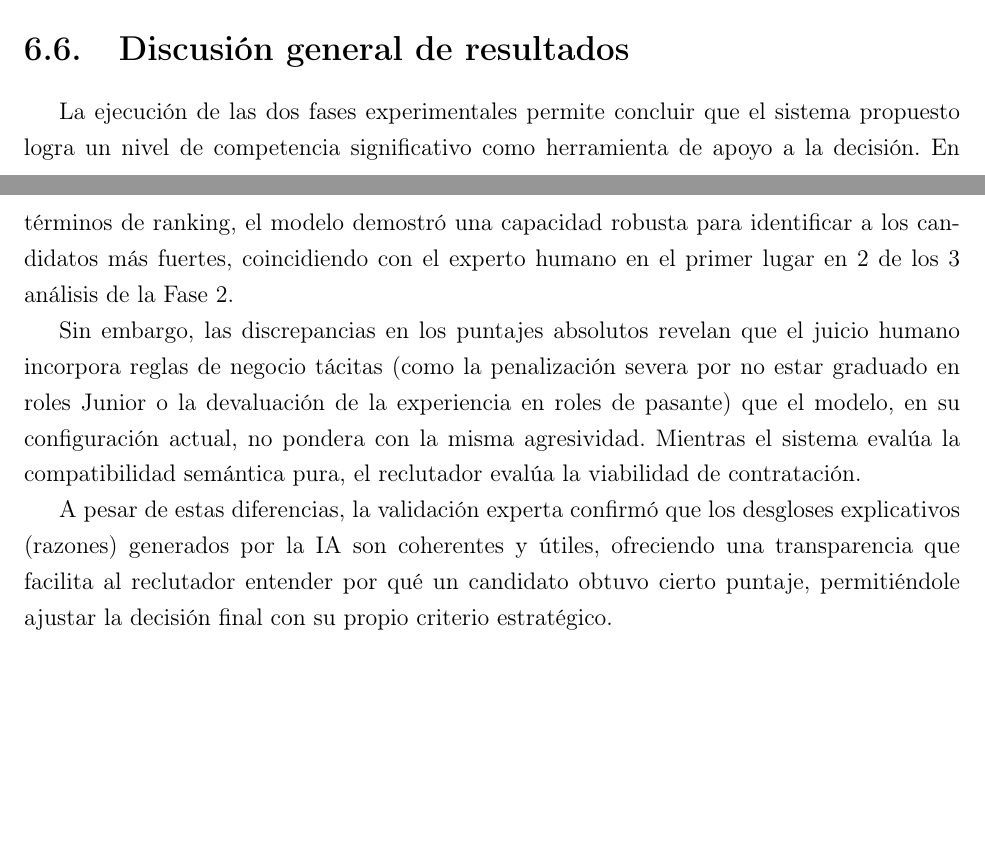
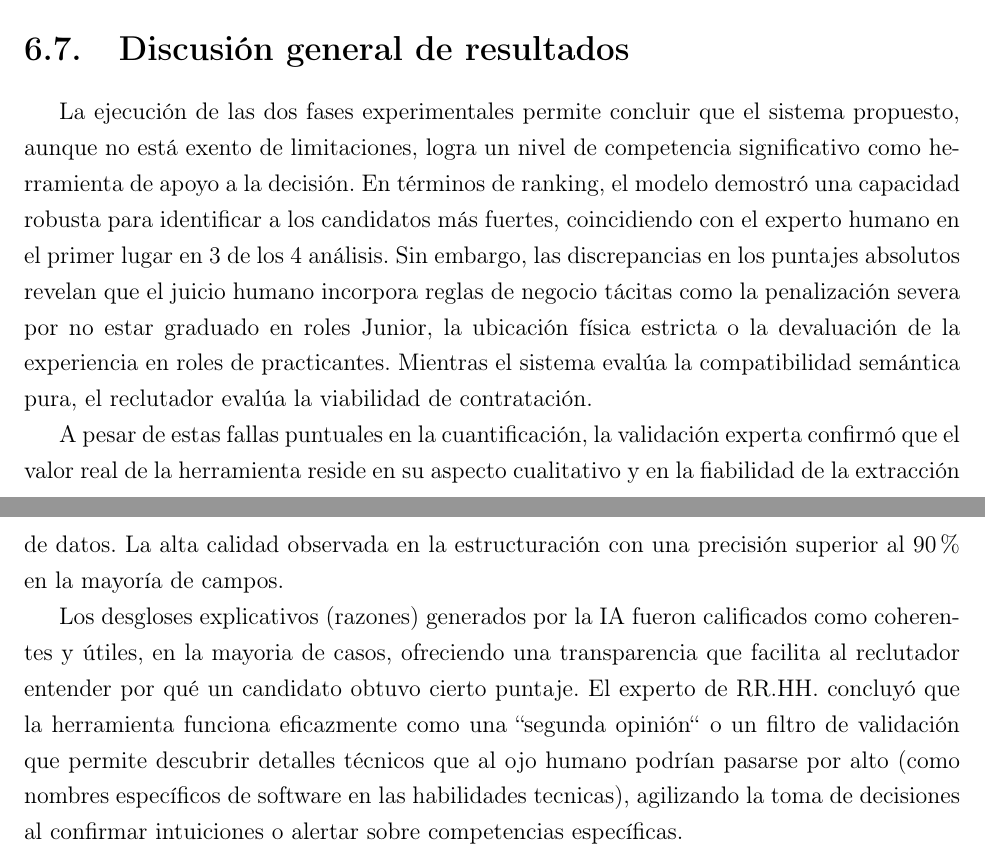
Before and after one commit to andreschaparr0/Tesis_Uniandes_backend, a LaTeX thesis (documento/main.tex, which reads documento/chapters/06-experimentos-resultados.tex): two parts of pages 78 and 79 of 113 before the commit and two parts of pages 79 and 80 of 114 after it, joined at a grey line, cut so that both start at the same text, the shorter picture padded with empty space. Compiled offline with pdfLaTeX.

Commit message:
detallitos

```diff
--- a/documento/chapters/06-experimentos-resultados.tex
+++ b/documento/chapters/06-experimentos-resultados.tex
@@ -379,7 +397,7 @@ A partir de la revisión cualitativa con el evaluador, se identificaron las caus
 \section{Discusión general de resultados}
 
-La ejecución de las dos fases experimentales permite concluir que el sistema propuesto logra un nivel de competencia significativo como herramienta de apoyo a la decisión. En términos de ranking, el modelo demostró una capacidad robusta para identificar a los candidatos más fuertes, coincidiendo con el experto humano en el primer lugar en 2 de los 3 análisis de la Fase 2.
+La ejecución de las dos fases experimentales permite concluir que el sistema propuesto, aunque no está exento de limitaciones, logra un nivel de competencia significativo como herramienta de apoyo a la decisión. En términos de ranking, el modelo demostró una capacidad robusta para identificar a los candidatos más fuertes, coincidiendo con el experto humano en el primer lugar en 3 de los 4 análisis. Sin embargo, las discrepancias en los puntajes absolutos revelan que el juicio humano incorpora reglas de negocio tácitas como la penalización severa por no estar graduado en roles Junior, la ubicación física estricta o la devaluación de la experiencia en roles de practicantes. Mientras el sistema evalúa la compatibilidad semántica pura, el reclutador evalúa la viabilidad de contratación.
 
-Sin embargo, las discrepancias en los puntajes absolutos revelan que el juicio humano incorpora reglas de negocio tácitas (como la penalización severa por no estar graduado en roles Junior o la devaluación de la experiencia en roles de pasante) que el modelo, en su configuración actual, no pondera con la misma agresividad. Mientras el sistema evalúa la compatibilidad semántica pura, el reclutador evalúa la viabilidad de contratación.
+A pesar de estas fallas puntuales en la cuantificación, la validación experta confirmó que el valor real de la herramienta reside en su aspecto cualitativo y en la fiabilidad de la extracción de datos. La alta calidad observada en la estructuración con una precisión superior al 90\% en la mayoría de campos.
 
-A pesar de estas diferencias, la validación experta confirmó que los desgloses explicativos (razones) generados por la IA son coherentes y útiles, ofreciendo una transparencia que facilita al reclutador entender por qué un candidato obtuvo cierto puntaje, permitiéndole ajustar la decisión final con su propio criterio estratégico.
+Los desgloses explicativos (razones) generados por la IA fueron calificados como coherentes y útiles, en la mayoria de casos,  ofreciendo una transparencia que facilita al reclutador entender por qué un candidato obtuvo cierto puntaje. El experto de RR.HH. concluyó que la herramienta funciona eficazmente como una ``segunda opinión`` o un filtro de validación que permite descubrir detalles técnicos que al ojo humano podrían pasarse por alto (como nombres específicos de software en las habilidades tecnicas), agilizando la toma de decisiones al confirmar intuiciones o alertar sobre competencias específicas.
```
Also changed, not shown: documento/chapters/06-experimentos-resultados.tex (18 more changed lines).
